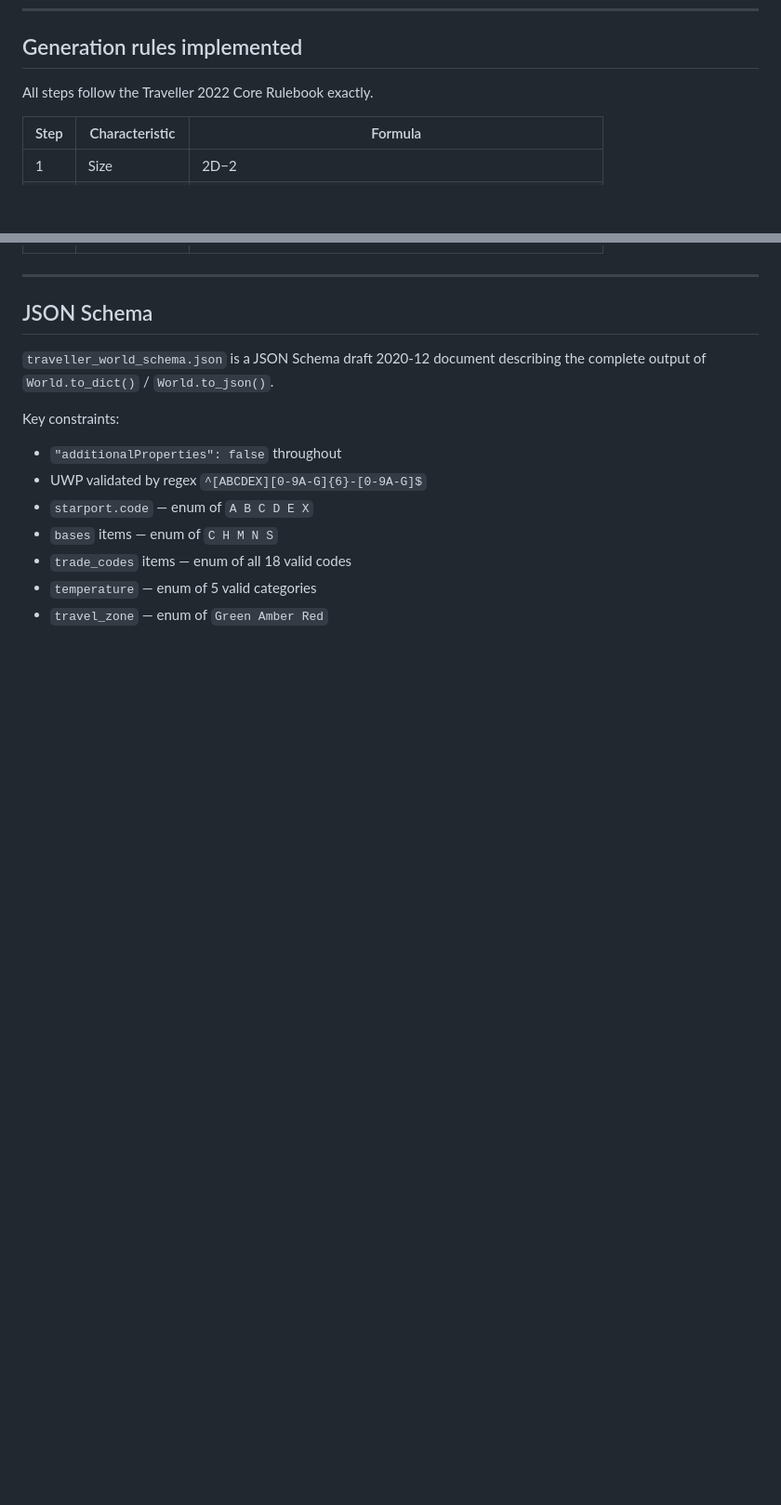
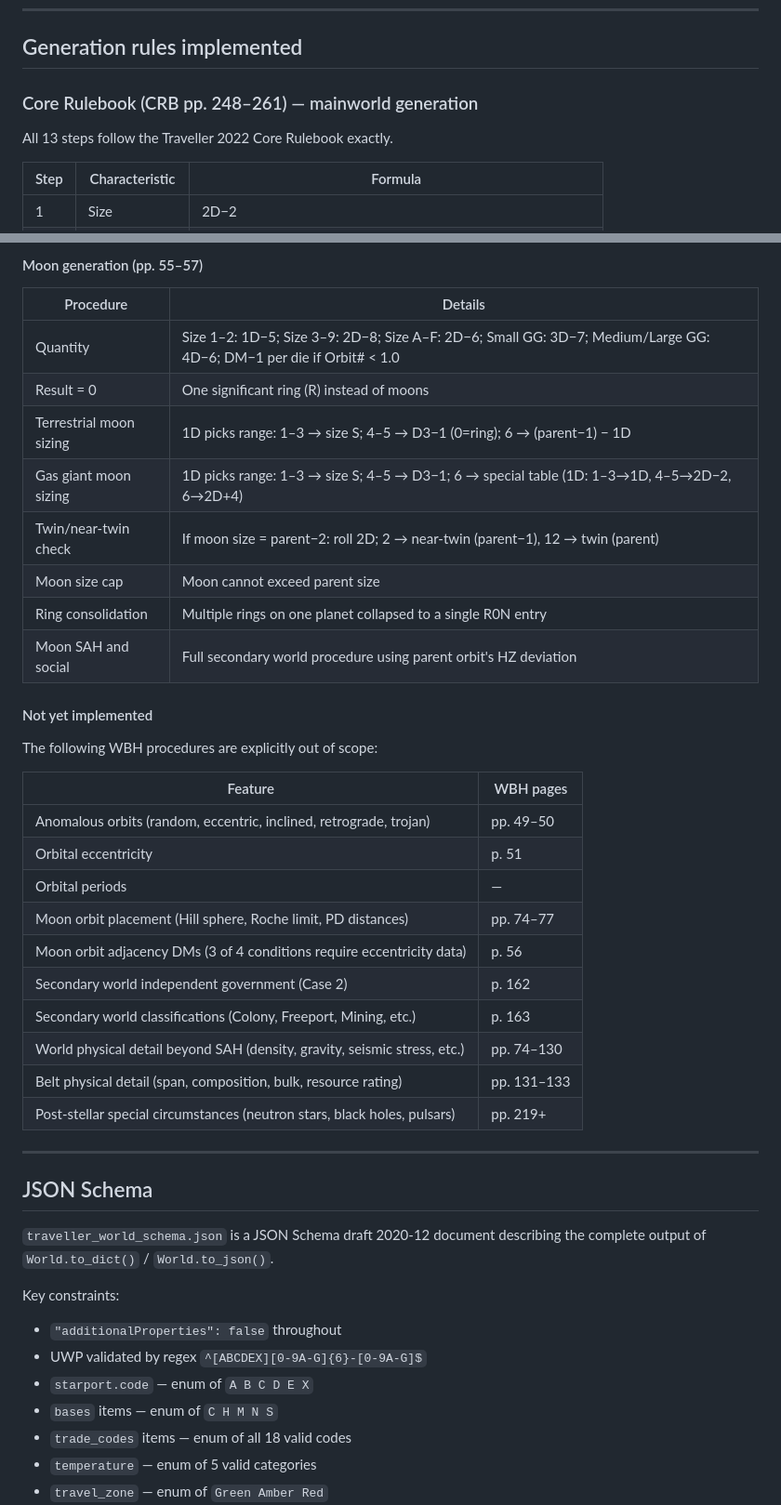
Before and after one commit to Elured-code/traveller-world-gen, a Markdown page: README.md, 2 parts joined by grey strips. Shown at 93% size. Drawn GitHub-style; blank space fills up the shorter version.

```diff
--- a/README.md
+++ b/README.md
@@ -482,7 +482,9 @@ pytest tests/ -v
 
 ## Generation rules implemented
 
-All steps follow the Traveller 2022 Core Rulebook exactly.
+### Core Rulebook (CRB pp. 248–261) — mainworld generation
+
+All 13 steps follow the Traveller 2022 Core Rulebook exactly.
 
 | Step | Characteristic | Formula |
 |------|---------------|---------|
@@ -502,3 +557,32 @@ All steps follow the Traveller 2022 Core Rulebook exactly.
+#### Moon generation (pp. 55–57)
+
+| Procedure | Details |
+|-----------|---------|
+| Quantity | Size 1–2: 1D−5; Size 3–9: 2D−8; Size A–F: 2D−6; Small GG: 3D−7; Medium/Large GG: 4D−6; DM−1 per die if Orbit# < 1.0 |
+| Result = 0 | One significant ring (R) instead of moons |
+| Terrestrial moon sizing | 1D picks range: 1–3 → size S; 4–5 → D3−1 (0=ring); 6 → (parent−1) − 1D |
+| Gas giant moon sizing | 1D picks range: 1–3 → size S; 4–5 → D3−1; 6 → special table (1D: 1–3→1D, 4–5→2D−2, 6→2D+4) |
+| Twin/near-twin check | If moon size = parent−2: roll 2D; 2 → near-twin (parent−1), 12 → twin (parent) |
+| Moon size cap | Moon cannot exceed parent size |
+| Ring consolidation | Multiple rings on one planet collapsed to a single R0N entry |
+| Moon SAH and social | Full secondary world procedure using parent orbit's HZ deviation |
+
+#### Not yet implemented
+
+The following WBH procedures are explicitly out of scope:
+
+| Feature | WBH pages |
+|---------|-----------|
+| Anomalous orbits (random, eccentric, inclined, retrograde, trojan) | pp. 49–50 |
+| Orbital eccentricity | p. 51 |
+| Orbital periods | — |
+| Moon orbit placement (Hill sphere, Roche limit, PD distances) | pp. 74–77 |
+| Moon orbit adjacency DMs (3 of 4 conditions require eccentricity data) | p. 56 |
+| Secondary world independent government (Case 2) | p. 162 |
+| Secondary world classifications (Colony, Freeport, Mining, etc.) | p. 163 |
+| World physical detail beyond SAH (density, gravity, seismic stress, etc.) | pp. 74–130 |
+| Belt physical detail (span, composition, bulk, resource rating) | pp. 131–133 |
+| Post-stellar special circumstances (neutron stars, black holes, pulsars) | pp. 219+ |
 
 ---
 
```
Also changed, not shown: other parts of README.md (+53 -0 lines).
